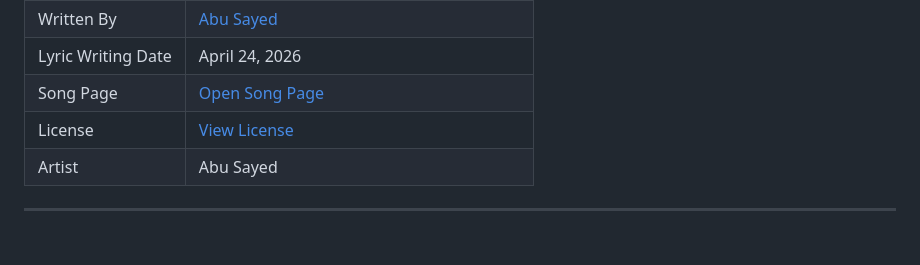
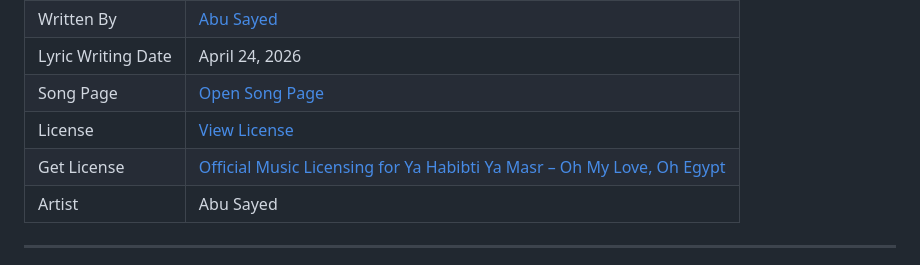
Before and after one commit to ImAbuSayed/ya-habibti-ya-masr-oh-my-love-oh-egypt, a Markdown page: README.md, the part around the change. Rendered like a GitHub page; blank space fills up the shorter version.

Commit message:
docs: update public README

```diff
--- a/README.md
+++ b/README.md
@@ -13,6 +13,7 @@
 | Lyric Writing Date | April 24, 2026 |
 | Song Page | [Open Song Page](https://imabusayed.github.io/ya-habibti-ya-masr-oh-my-love-oh-egypt/) |
 | License | [View License](./LICENSE.md) |
+| Get License | [Official Music Licensing for Ya Habibti Ya Masr – Oh My Love, Oh Egypt](https://music.abusayed.com.bd/Licensing/) |
 | Artist | Abu Sayed |
 
 ---
```
